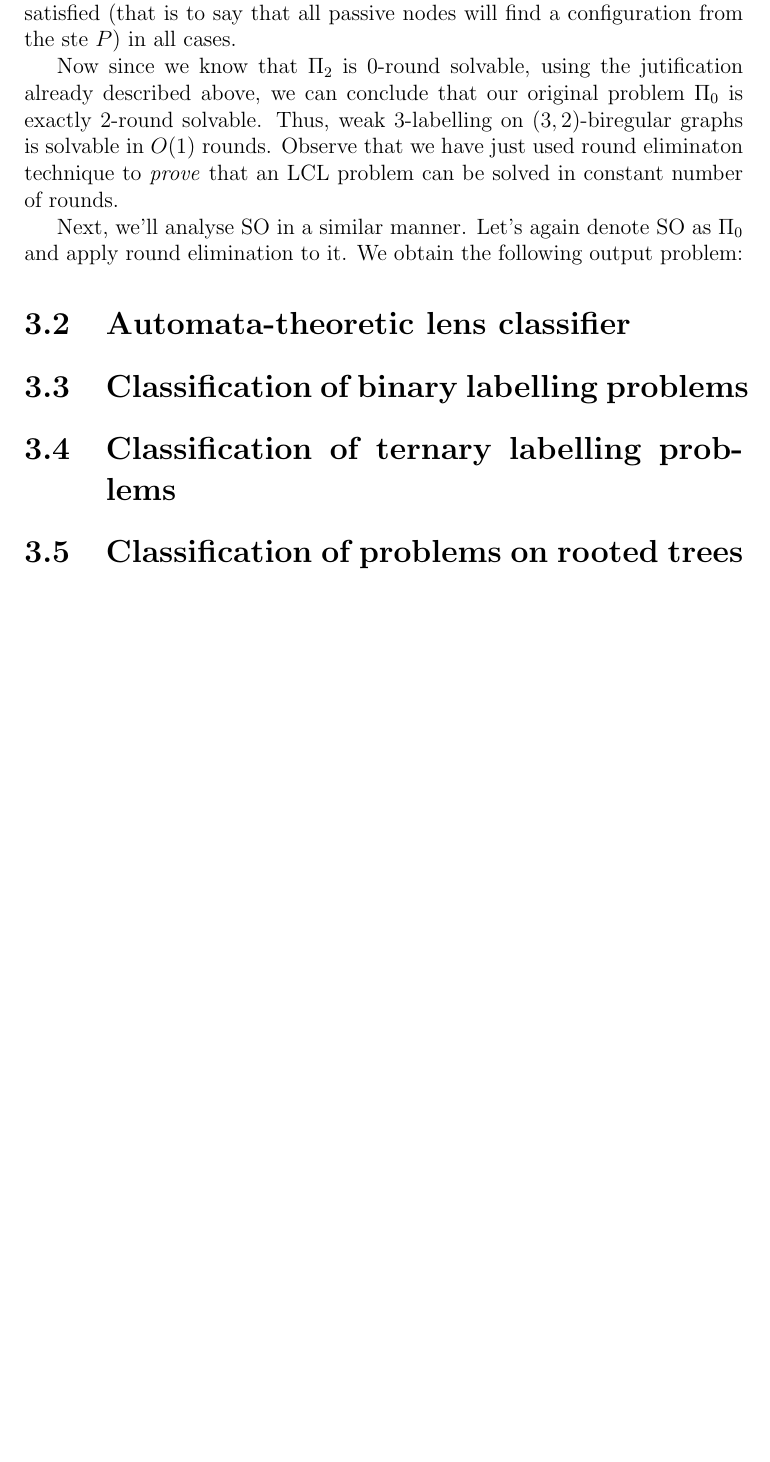
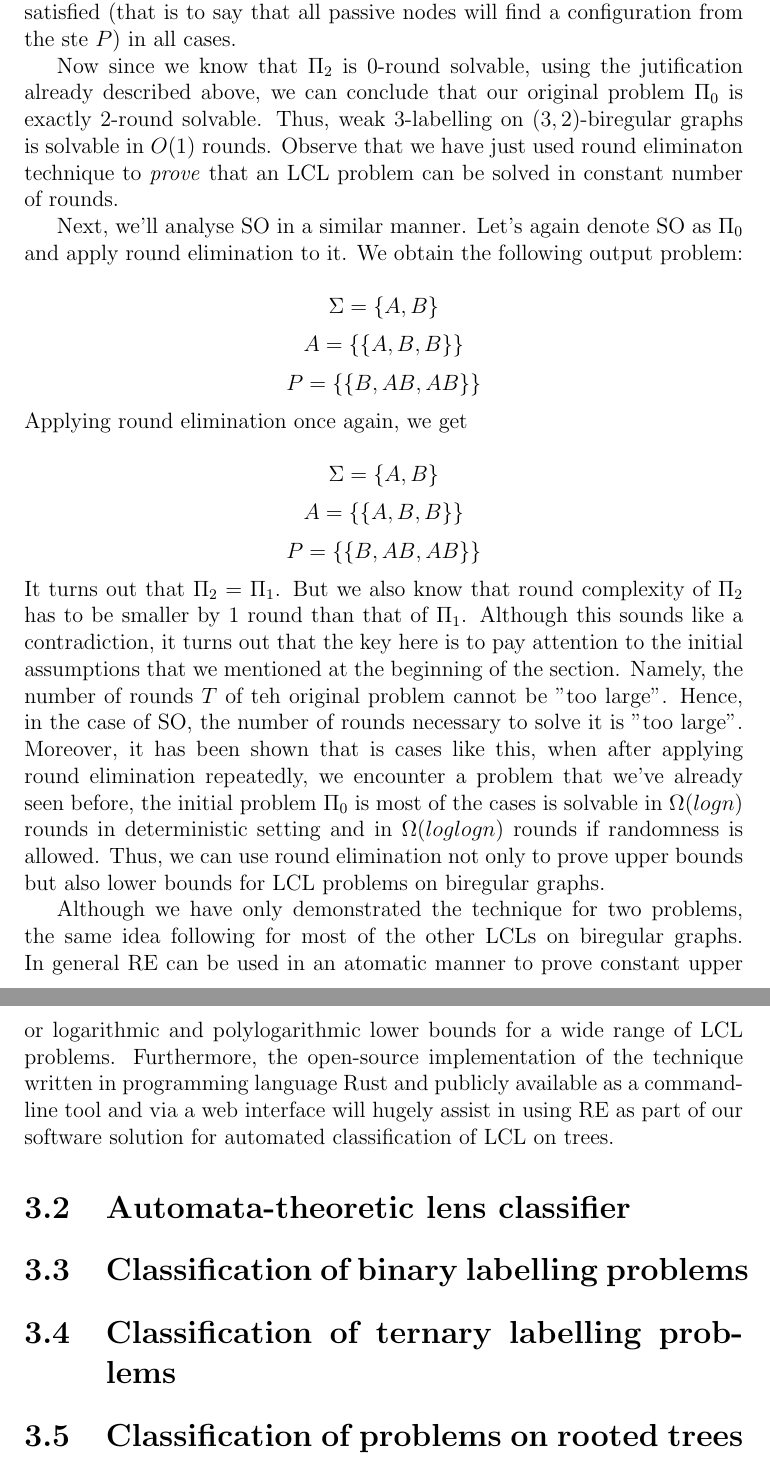
Before and after one commit to AleksTeresh/lcl-classifier, a LaTeX thesis (report/thesis-example.tex, which reads report/3environment.tex): part of page 27 of 37 before the commit and two parts of pages 27 and 28 of 38 after it, the two joined at a grey line, cut so that both start at the same text, the shorter picture padded with empty space. Compiled offline with pdfLaTeX.

Commit message:
text: add RE example with SO, conclude section on RE

```diff
--- a/report/3environment.tex
+++ b/report/3environment.tex
@@ -129,7 +129,32 @@ solved in constant number of rounds.
 Next, we'll analyse SO in a similar manner. Let's again denote SO as $\Pi_0$ and apply
 round elimination to it. We obtain the following output problem:
 
+$$\Sigma = \{A, B\}$$
+$$A = \{ \{A, B, B\} \}$$
+$$P = \{ \{B, AB, AB\}\}$$
+Applying round elimination once again, we get
 
+$$\Sigma = \{A, B\}$$
+$$A = \{ \{A, B, B\} \}$$
+$$P = \{ \{B, AB, AB\}\}$$
+It turns out that $\Pi_2 = \Pi_1$. But we also know that round complexity of $\Pi_2$
+has to be smaller by 1 round than that of $\Pi_1$. Although this sounds like a contradiction,
+it turns out that the key here is to pay attention to the initial assumptions that we mentioned at the
+beginning of the section. Namely, the number of rounds $T$ of teh original problem cannot be "too large".
+Hence, in the case of SO, the number of rounds necessary to solve it is "too large". Moreover,
+it has been shown that is cases like this, when after applying round elimination repeatedly,
+we encounter a problem that we've already seen before, the initial problem $\Pi_0$ is most of the cases
+is solvable in $\Omega(log n)$ rounds in deterministic setting and in $\Omega(loglog n)$ rounds
+if randomness is allowed. Thus, we can use round elimination not only to prove upper bounds but
+also lower bounds for LCL problems on biregular graphs.
+
+Although we have only demonstrated the technique for two problems, the same idea following for most of the
+other LCLs on biregular graphs. In general RE can be used in an atomatic manner to prove constant upper or
+logarithmic and polylogarithmic lower bounds for a wide range of LCL problems. Furthermore, the open-source
+implementation
+of the technique written in programming language Rust and publicly available as a command-line tool and via
+a web interface will hugely assist in using RE as part of our software solution for automated classification
+of LCL on trees.
 
 \section{Automata-theoretic lens classifier}
 
```
Also changed, not shown: report/3environment.tex (2 more changed lines).
